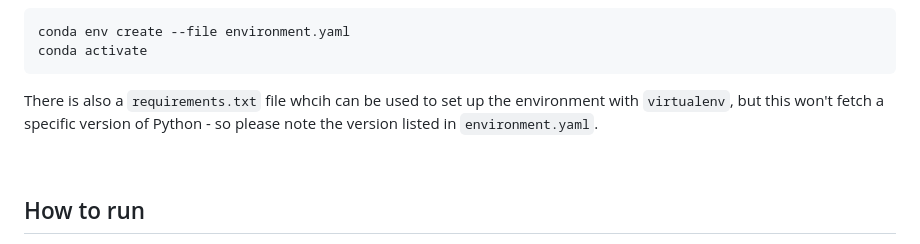
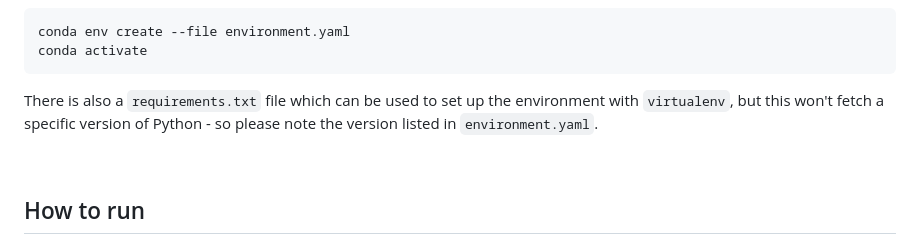
Before and after one commit to pythonhealthdatascience/pydesrap_mms, a Markdown page: README.md, the part around the change. Drawn GitHub-style.

Commit message:
chore(readme/contributing): spelling

````diff
--- a/README.md
+++ b/README.md
@@ -40,7 +40,7 @@ conda env create --file environment.yaml
 conda activate
 ```
 
-There is also a `requirements.txt` file whcih can be used to set up the environment with `virtualenv`, but this won't fetch a specific version of Python - so please note the version listed in `environment.yaml`.
+There is also a `requirements.txt` file which can be used to set up the environment with `virtualenv`, but this won't fetch a specific version of Python - so please note the version listed in `environment.yaml`.
 
 <br>
 
````
Also changed, not shown: CONTRIBUTING.md (+1 -1 lines).
